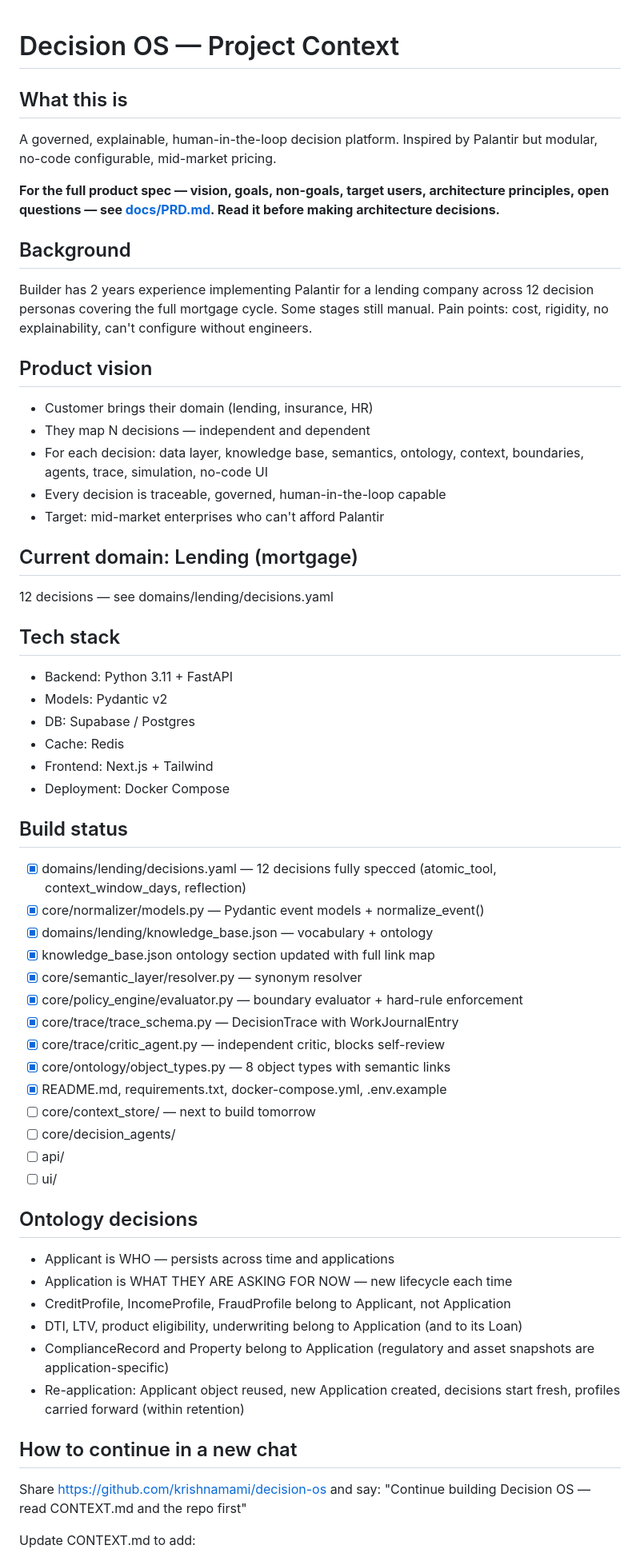
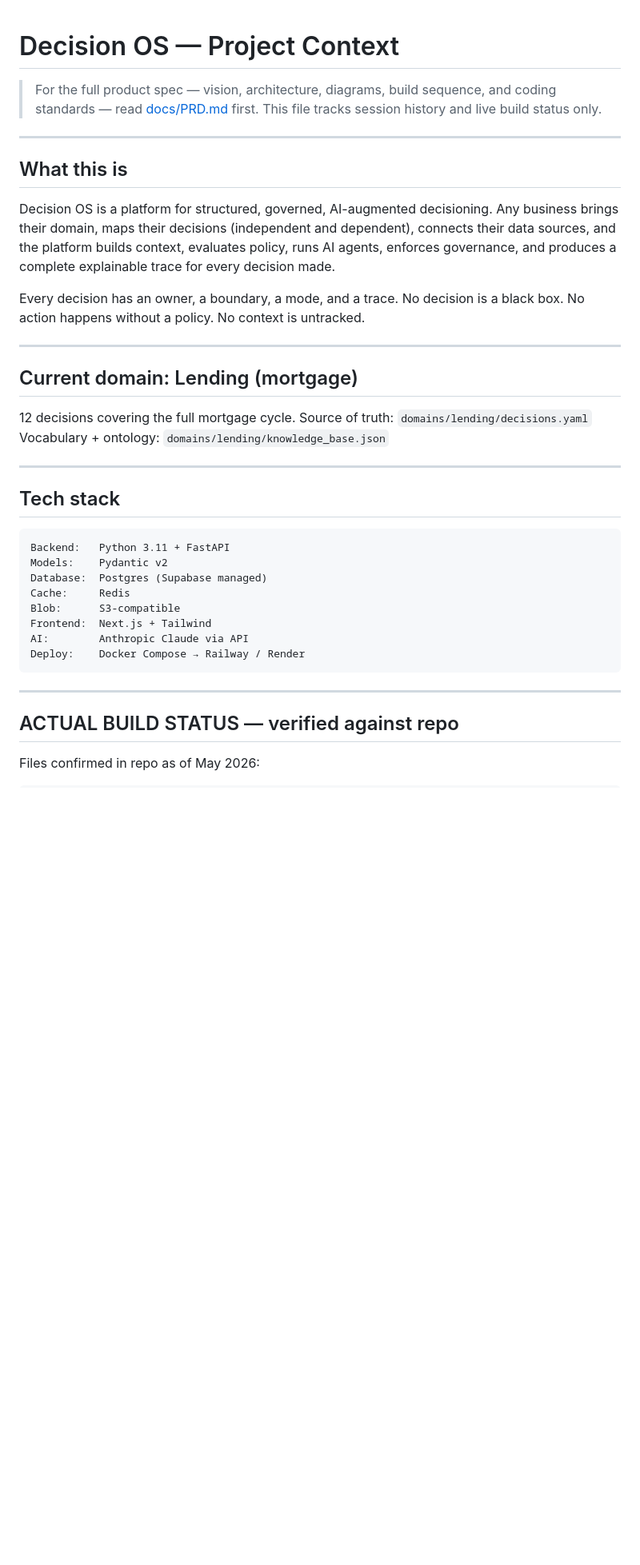
Before and after one commit to krishnamami/decision-os, a Markdown page: CONTEXT.md, the part around one of its changes. Shown at 80% size. GitHub-like rendering; blank space fills up the shorter version.

Commit message:
docs: updated Doccs and specifications

````diff
--- a/CONTEXT.md
+++ b/CONTEXT.md
@@ -1,65 +1,48 @@
 # Decision OS — Project Context
 
+> For the full product spec — vision, architecture, diagrams, build sequence,
+> and coding standards — read [docs/PRD.md](docs/PRD.md) first.
+> This file tracks session history and live build status only.
+
+---
+
 ## What this is
-A governed, explainable, human-in-the-loop decision platform.
-Inspired by Palantir but modular, no-code configurable, mid-market pricing.
 
-**For the full product spec — vision, goals, non-goals, target users,
-architecture principles, open questions — see [docs/PRD.md](docs/PRD.md).
-Read it before making architecture decisions.**
+Decision OS is a platform for structured, governed, AI-augmented decisioning.
+Any business brings their domain, maps their decisions (independent and dependent),
+connects their data sources, and the platform builds context, evaluates policy,
+runs AI agents, enforces governance, and produces a complete explainable trace
+for every decision made.
 
-## Background
-Builder has 2 years experience implementing Palantir for a lending company
-across 12 decision personas covering the full mortgage cycle.
-Some stages still manual. Pain points: cost, rigidity, no explainability,
-can't configure without engineers.
+Every decision has an owner, a boundary, a mode, and a trace.
+No decision is a black box. No action happens without a policy. No context is untracked.
 
-## Product vision
-- Customer brings their domain (lending, insurance, HR)
-- They map N decisions — independent and dependent
-- For each decision: data layer, knowledge base, semantics, ontology,
-  context, boundaries, agents, trace, simulation, no-code UI
-- Every decision is traceable, governed, human-in-the-loop capable
-- Target: mid-market enterprises who can't afford Palantir
+---
 
 ## Current domain: Lending (mortgage)
-12 decisions — see domains/lending/decisions.yaml
+
+12 decisions covering the full mortgage cycle.
+Source of truth: `domains/lending/decisions.yaml`
+Vocabulary + ontology: `domains/lending/knowledge_base.json`
+
+---
 
 ## Tech stack
-- Backend: Python 3.11 + FastAPI
-- Models: Pydantic v2
-- DB: Supabase / Postgres
-- Cache: Redis
-- Frontend: Next.js + Tailwind
-- Deployment: Docker Compose
 
-## Build status
-- [x] domains/lending/decisions.yaml — 12 decisions fully specced (atomic_tool, context_window_days, reflection)
-- [x] core/normalizer/models.py — Pydantic event models + normalize_event()
-- [x] domains/lending/knowledge_base.json — vocabulary + ontology
-- [x] knowledge_base.json ontology section updated with full link map
-- [x] core/semantic_layer/resolver.py — synonym resolver
-- [x] core/policy_engine/evaluator.py — boundary evaluator + hard-rule enforcement
-- [x] core/trace/trace_schema.py — DecisionTrace with WorkJournalEntry
-- [x] core/trace/critic_agent.py — independent critic, blocks self-review
-- [x] core/ontology/object_types.py — 8 object types with semantic links
-- [x] README.md, requirements.txt, docker-compose.yml, .env.example
-- [ ] core/context_store/ — next to build tomorrow
-- [ ] core/decision_agents/
-- [ ] api/
-- [ ] ui/
+```
+Backend:   Python 3.11 + FastAPI
+Models:    Pydantic v2
+Database:  Postgres (Supabase managed)
+Cache:     Redis
+Blob:      S3-compatible
+Frontend:  Next.js + Tailwind
+AI:        Anthropic Claude via API
+Deploy:    Docker Compose → Railway / Render
+```
 
-## Ontology decisions
-- Applicant is WHO — persists across time and applications
-- Application is WHAT THEY ARE ASKING FOR NOW — new lifecycle each time
-- CreditProfile, IncomeProfile, FraudProfile belong to Applicant, not Application
-- DTI, LTV, product eligibility, underwriting belong to Application (and to its Loan)
-- ComplianceRecord and Property belong to Application (regulatory and asset snapshots are application-specific)
-- Re-application: Applicant object reused, new Application created, decisions start fresh, profiles carried forward (within retention)
+---
 
-## How to continue in a new chat
-Share https://github.com/krishnamami/decision-os and say:
-"Continue building Decision OS — read CONTEXT.md and the repo first"
+## ACTUAL BUILD STATUS — verified against repo
 
-Update CONTEXT.md to add:
+Files confirmed in repo as of May 2026:
 
````
Also changed, not shown: other parts of CONTEXT.md (+176 -50 lines).
